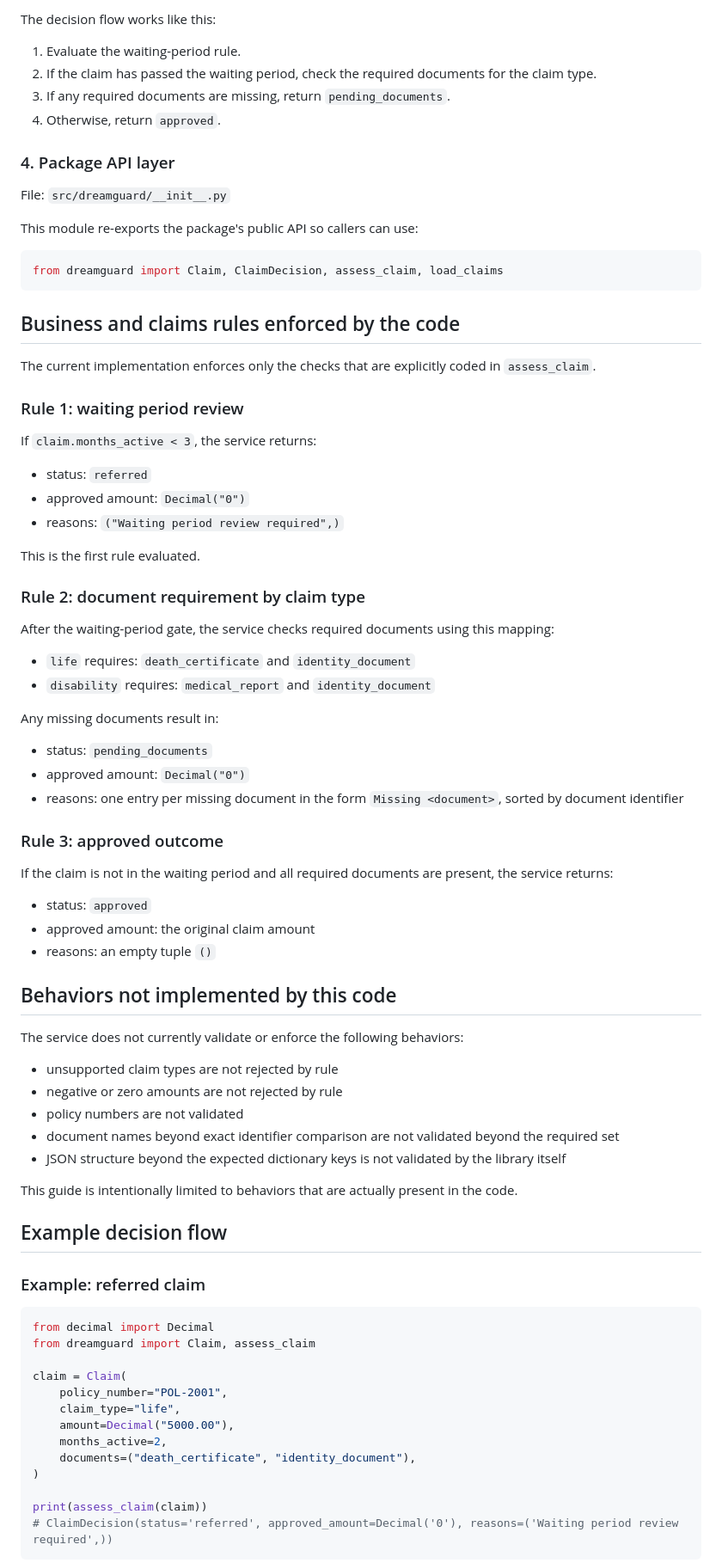
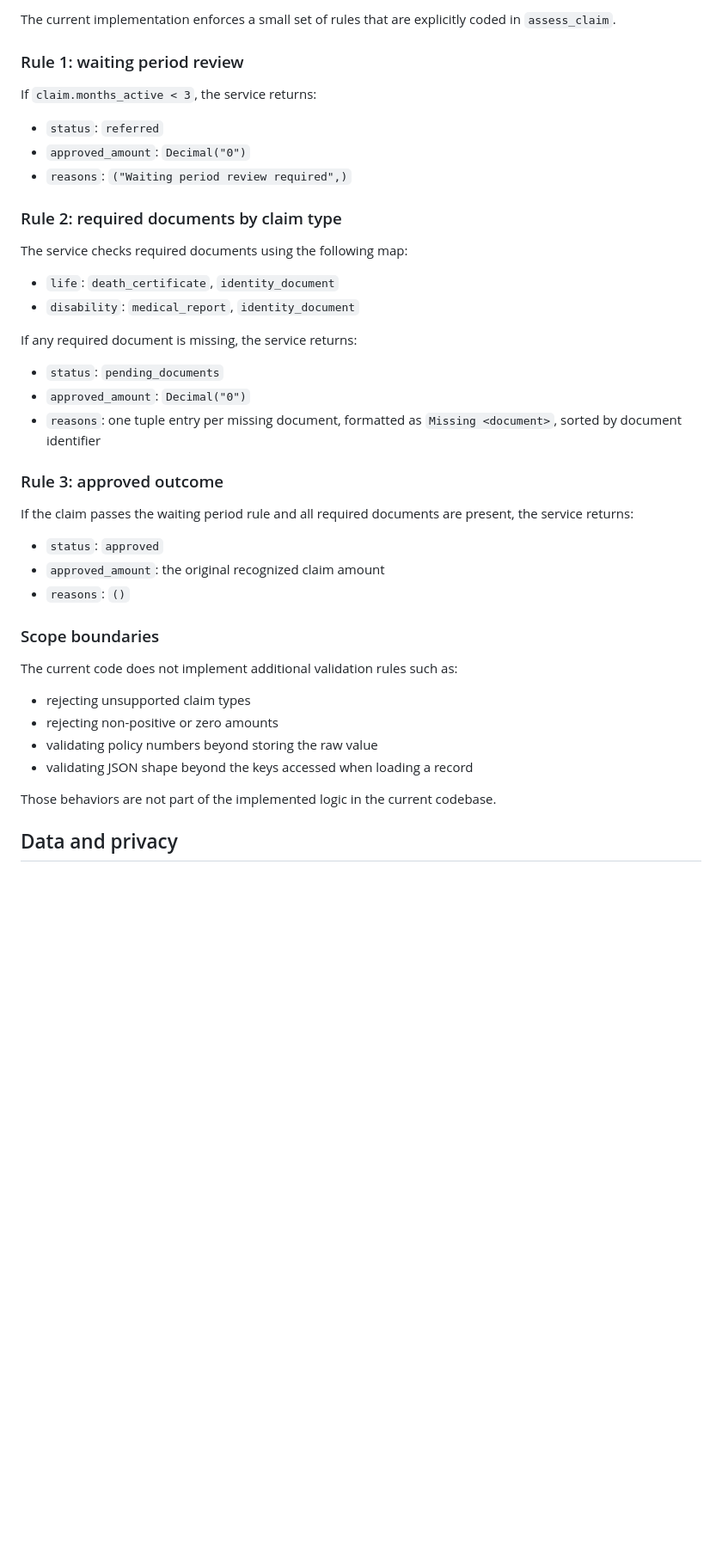
Before and after one commit to ipandian0404/handsonlab, a Markdown page: docs/SERVICE.md, the part around one of its changes. Shown at 86% size. Drawn GitHub-style; blank space fills up the shorter version.

````diff
--- a/docs/SERVICE.md
+++ b/docs/SERVICE.md
@@ -143,84 +238,44 @@ File: `src/dreamguard/claims.py`
-The decision flow works like this:
-
-1. Evaluate the waiting-period rule.
-2. If the claim has passed the waiting period, check the required documents for the claim type.
-3. If any required documents are missing, return `pending_documents`.
-4. Otherwise, return `approved`.
-
-### 4. Package API layer
-
-File: `src/dreamguard/__init__.py`
-
-This module re-exports the package's public API so callers can use:
-
-```python
-from dreamguard import Claim, ClaimDecision, assess_claim, load_claims
-```
-
-## Business and claims rules enforced by the code
-
-The current implementation enforces only the checks that are explicitly coded in `assess_claim`.
+The current implementation enforces a small set of rules that are explicitly coded in `assess_claim`.
 
 ### Rule 1: waiting period review
 
 If `claim.months_active < 3`, the service returns:
 
-- status: `referred`
-- approved amount: `Decimal("0")`
-- reasons: `("Waiting period review required",)`
+- `status`: `referred`
+- `approved_amount`: `Decimal("0")`
+- `reasons`: `("Waiting period review required",)`
 
-This is the first rule evaluated.
+### Rule 2: required documents by claim type
 
-### Rule 2: document requirement by claim type
+The service checks required documents using the following map:
 
-After the waiting-period gate, the service checks required documents using this mapping:
+- `life`: `death_certificate`, `identity_document`
+- `disability`: `medical_report`, `identity_document`
 
-- `life` requires: `death_certificate` and `identity_document`
-- `disability` requires: `medical_report` and `identity_document`
+If any required document is missing, the service returns:
 
-Any missing documents result in:
-
-- status: `pending_documents`
-- approved amount: `Decimal("0")`
-- reasons: one entry per missing document in the form `Missing <document>`, sorted by document identifier
+- `status`: `pending_documents`
+- `approved_amount`: `Decimal("0")`
+- `reasons`: one tuple entry per missing document, formatted as `Missing <document>`, sorted by document identifier
 
 ### Rule 3: approved outcome
 
-If the claim is not in the waiting period and all required documents are present, the service returns:
+If the claim passes the waiting period rule and all required documents are present, the service returns:
 
-- status: `approved`
-- approved amount: the original claim amount
-- reasons: an empty tuple `()`
+- `status`: `approved`
+- `approved_amount`: the original recognized claim amount
+- `reasons`: `()`
 
-## Behaviors not implemented by this code
+### Scope boundaries
 
-The service does not currently validate or enforce the following behaviors:
+The current code does not implement additional validation rules such as:
 
-- unsupported claim types are not rejected by rule
-- negative or zero amounts are not rejected by rule
-- policy numbers are not validated
-- document names beyond exact identifier comparison are not validated beyond the required set
-- JSON structure beyond the expected dictionary keys is not validated by the library itself
+- rejecting unsupported claim types
+- rejecting non-positive or zero amounts
+- validating policy numbers beyond storing the raw value
+- validating JSON shape beyond the keys accessed when loading a record
 
-This guide is intentionally limited to behaviors that are actually present in the code.
+Those behaviors are not part of the implemented logic in the current codebase.
 
-## Example decision flow
+## Data and privacy
 
-### Example: referred claim
-
-```python
-from decimal import Decimal
-from dreamguard import Claim, assess_claim
-
-claim = Claim(
-    policy_number="POL-2001",
-    claim_type="life",
-    amount=Decimal("5000.00"),
-    months_active=2,
-    documents=("death_certificate", "identity_document"),
-)
-
-print(assess_claim(claim))
-# ClaimDecision(status='referred', approved_amount=Decimal('0'), reasons=('Waiting period review required',))
-```
-
````
Also changed, not shown: other parts of docs/SERVICE.md (+169 -105 lines).
